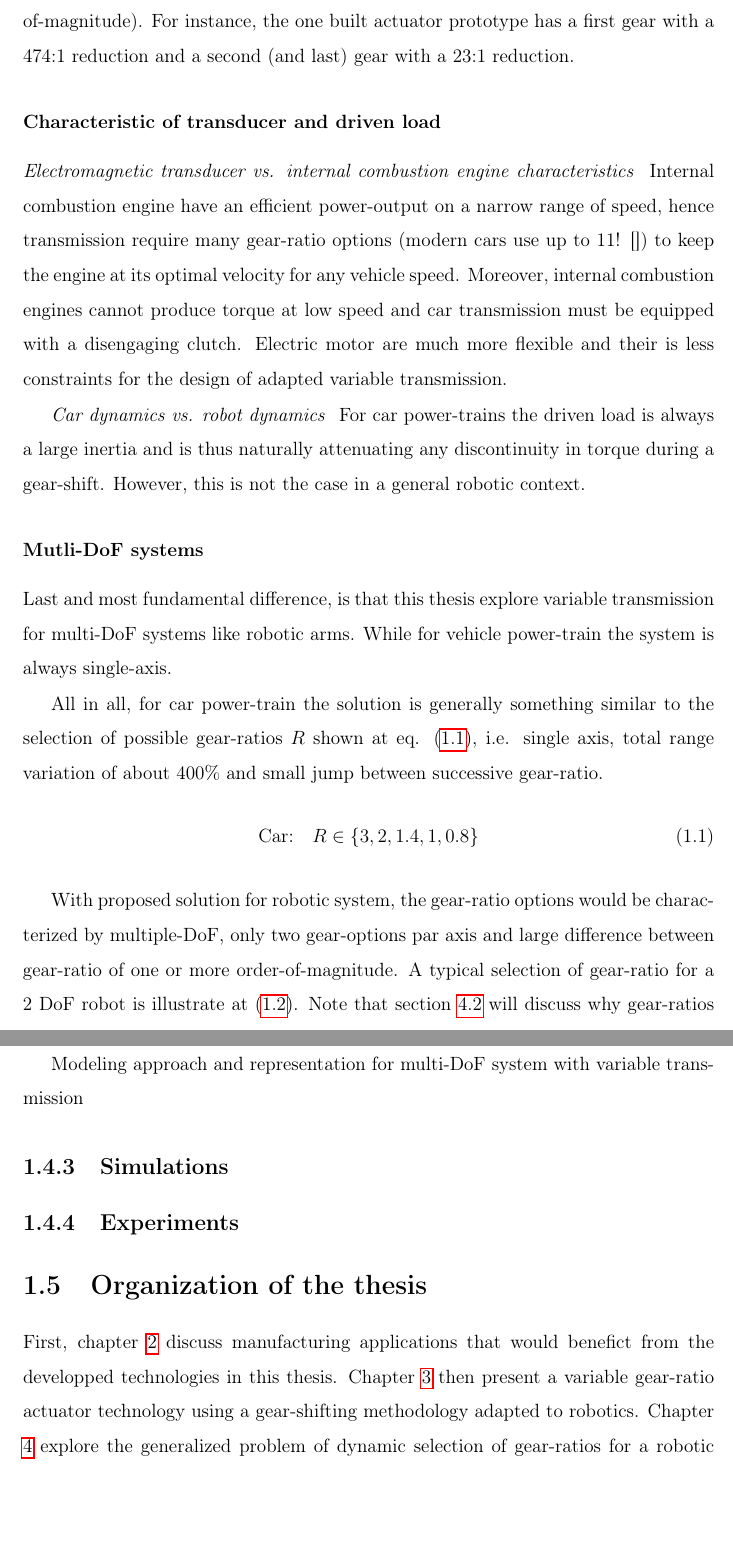
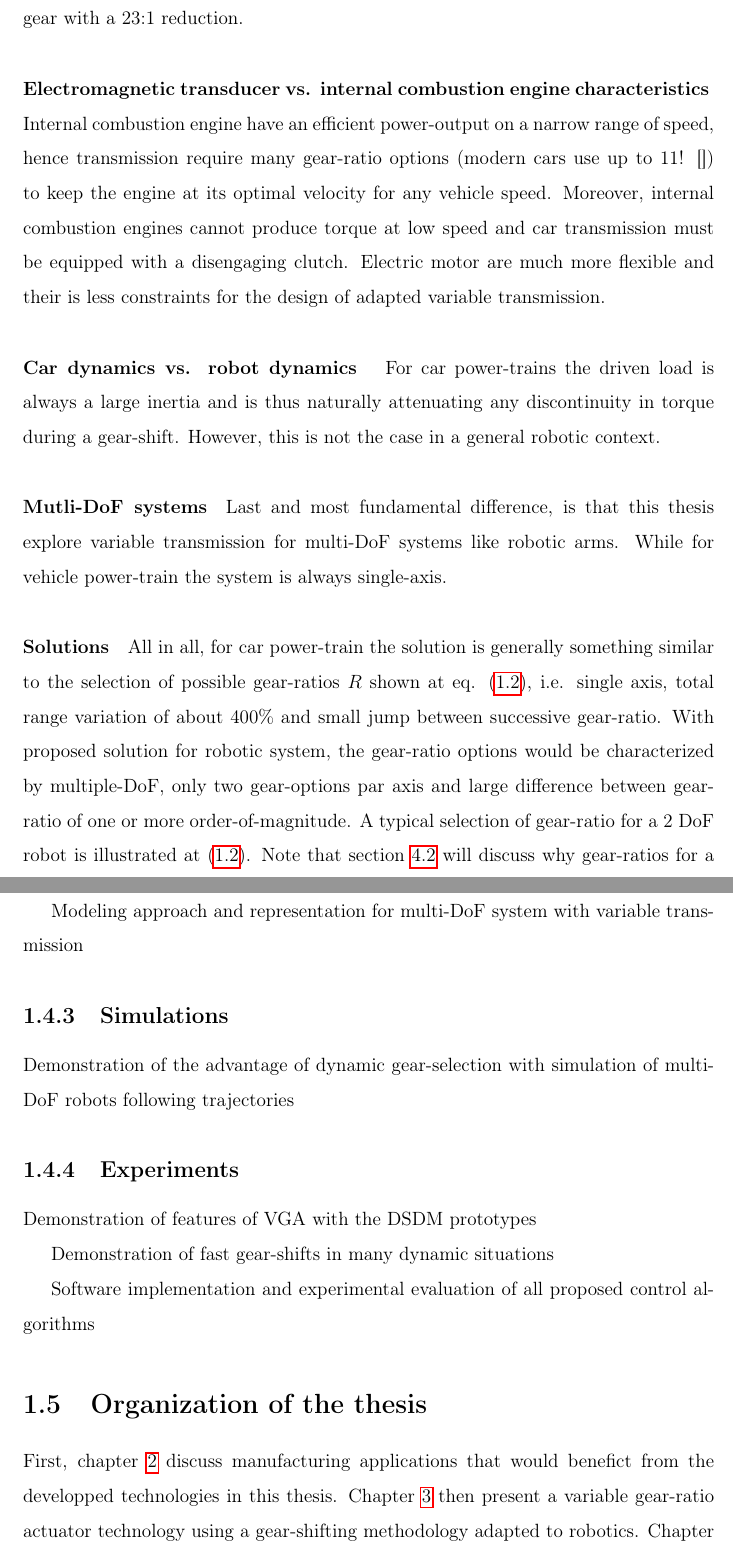
Before and after one commit to alx87grd/MIT-Thesis, a LaTeX thesis (main.tex, which reads src/intro.tex): two parts of pages 25 and 28 of 147 before the commit and two parts of pages 25 and 28 of 149 after it, joined at a grey line, cut at the place of the change, the shorter picture padded with empty space. Compiled offline with pdfLaTeX.

Commit message:
results work

```diff
--- a/src/intro.tex
+++ b/src/intro.tex
@@ -98,33 +98,27 @@ For a multiple DoF mechanism, the speed/force properties are directional. Typica
 
 Here differences from issues faced in the context of car power-train variable transmissions are emphasized.
 
-\subsubsection{Range of required gear-ratio}
-
+\paragraph{Range of required gear-ratio}
+%
 For car transmissions, a typical gear-ratio range start with a ~3:1 reduction for the first gear and the last gear-ratio is an overdrive of about ~0.8:1. For robotic applications, the explored idea in this thesis is a much wider range between gear-ratio (one order-of-magnitude). For instance, the one built actuator prototype has a first gear with a 474:1 reduction and a second (and last) gear with a 23:1 reduction.
 
-\subsubsection{Characteristic of transducer and driven load}
+%\subsubsection{Characteristic of transducer and driven load}
 
-\emph{Electromagnetic transducer vs. internal combustion engine characteristics }
+\paragraph{Electromagnetic transducer vs. internal combustion engine characteristics }
 %
 Internal combustion engine have an efficient power-output on a narrow range of speed, hence transmission require many gear-ratio options (modern cars use up to 11! []) to keep the engine at its optimal velocity for any vehicle speed. Moreover, internal combustion engines cannot produce torque at low speed and car transmission must be equipped with a disengaging clutch.  Electric motor are much more flexible and their is less constraints for the design of adapted variable transmission.
 
 %\newline
-\emph{Car dynamics vs. robot dynamics }
+\paragraph{Car dynamics vs. robot dynamics }
 %
 For car power-trains the driven load is always a large inertia and is thus naturally attenuating any discontinuity in torque during a gear-shift. However, this is not the case in a general robotic context.
 
-\subsubsection{Mutli-DoF systems}
-
+\paragraph{Mutli-DoF systems}
+%
 Last and most fundamental difference, is that this thesis explore variable transmission for multi-DoF systems like robotic arms. While for vehicle power-train the system is always single-axis.
 
-
-All in all, for car power-train the solution is generally something similar to the selection of possible gear-ratios $R$ shown at eq. \eqref{eq:rangestypicalcar}, i.e. single axis, total range variation of about 400\% and small jump between successive gear-ratio.
-\begin{align}
-	\text{Car:} \quad R \in \{3,2,1.4,1,0.8\}
- \label{eq:rangestypicalcar}
-\end{align}
-
-With proposed solution for robotic system, the gear-ratio options would be characterized by multiple-DoF, only two gear-options par axis and large difference between gear-ratio of one or more order-of-magnitude. A typical selection of gear-ratio for a 2 DoF robot is illustrate at \eqref{eq:rangestypicalrobot}. Note that section \ref{sec:model} will discuss why gear-ratios for a multi-DoF system are represented with a matrix.
-
+\paragraph{Solutions}
+%
+All in all, for car power-train the solution is generally something similar to the selection of possible gear-ratios $R$ shown at eq. \eqref{eq:rangestypical}, i.e. single axis, total range variation of about 400\% and small jump between successive gear-ratio. With proposed solution for robotic system, the gear-ratio options would be characterized by multiple-DoF, only two gear-options par axis and large difference between gear-ratio of one or more order-of-magnitude. A typical selection of gear-ratio for a 2 DoF robot is illustrated at \eqref{eq:rangestypical}. Note that section \ref{sec:model} will discuss why gear-ratios for a multi-DoF system are represented with a matrix.
 %
 \begin{align}
@@ -207,13 +208,18 @@ Modeling approach and representation for multi-DoF system with variable transmis
 
 
 
+\subsection{Simulations}
 
-\subsection{Simulations}
+Demonstration of the advantage of dynamic gear-selection with simulation of multi-DoF robots following trajectories
 
 
 \subsection{Experiments}
 
+Demonstration of features of VGA with the DSDM prototypes
 
+Demonstration of fast gear-shifts in many dynamic situations
+
+Software implementation and experimental evaluation of all proposed control algorithms
 
 
 \section{Organization of the thesis}
```
Also changed, not shown: src/intro.tex (13 more changed lines).
